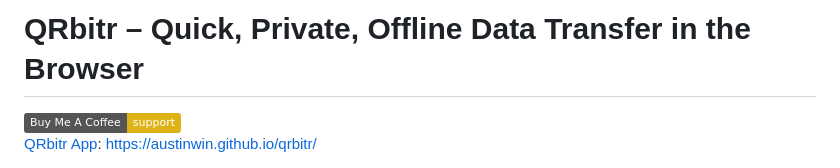
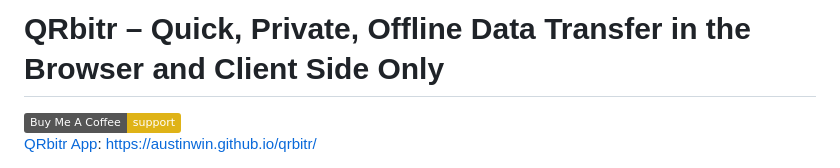
Before and after one commit to austinwin/qrbitr, a Markdown page: README.md, the part around the change. Drawn GitHub-style; badges without logos.

Commit message:
Update README to clarify client-side functionality

```diff
--- a/README.md
+++ b/README.md
@@ -1,4 +1,4 @@
-# QRbitr – Quick, Private, Offline Data Transfer in the Browser
+# QRbitr – Quick, Private, Offline Data Transfer in the Browser and Client Side Only
 [![Buy Me A Coffee](https://img.shields.io/badge/Buy%20Me%20A%20Coffee-support-yellow?logo=buy-me-a-coffee)](https://www.buymeacoffee.com/austinwin)
 [QRbitr App](https://austinwin.github.io/qrbitr/): https://austinwin.github.io/qrbitr/
 
```
